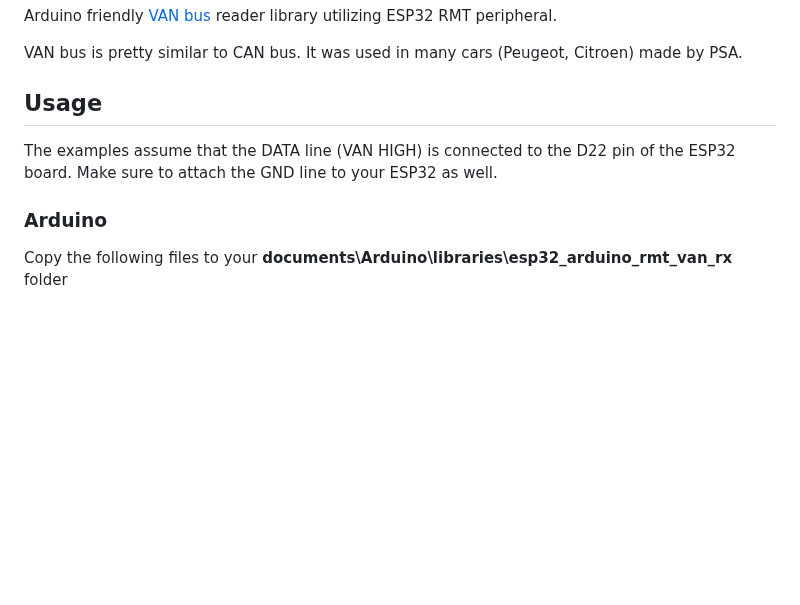
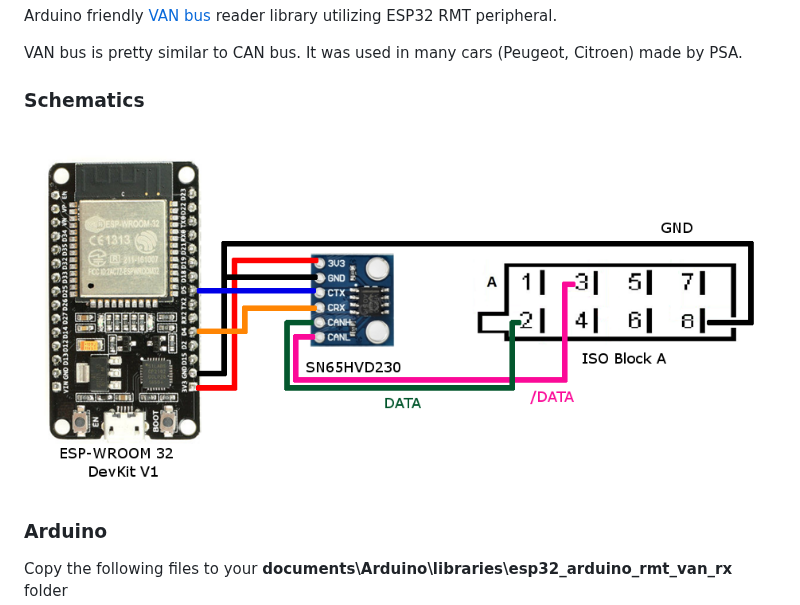
Before and after one commit to morcibacsi/esp32_rmt_van_rx, a Markdown page: readme.md, the part around one of its changes. GitHub-like rendering; pictures changed too: schema/esp32-sn65hvd230-iso-a.png (added); blank space fills up the shorter version.

Commit message:
Added schematics   - modified pin in sketch according to the schema (on some boards pin 22 was not working)

```diff
--- a/readme.md
+++ b/readme.md
@@ -4,10 +4,9 @@ Arduino friendly [VAN bus][van_network] reader library utilizing ESP32 RMT perip
 
 VAN bus is pretty similar to CAN bus. It was used in many cars (Peugeot, Citroen) made by PSA.
 
-## Usage
+### Schematics
 
-The examples assume that the DATA line (VAN HIGH) is connected to the D22 pin of the ESP32 board.
-Make sure to attach the GND line to your ESP32 as well.
+![schema](https://github.com/morcibacsi/esp32_rmt_van_rx/raw/master/schema/esp32-sn65hvd230-iso-a.png)
 
 ### Arduino
 Copy the following files to your **documents\Arduino\libraries\esp32_arduino_rmt_van_rx** folder
```
Also changed, not shown: other parts of readme.md (+1 -0 lines), 1 other file.
